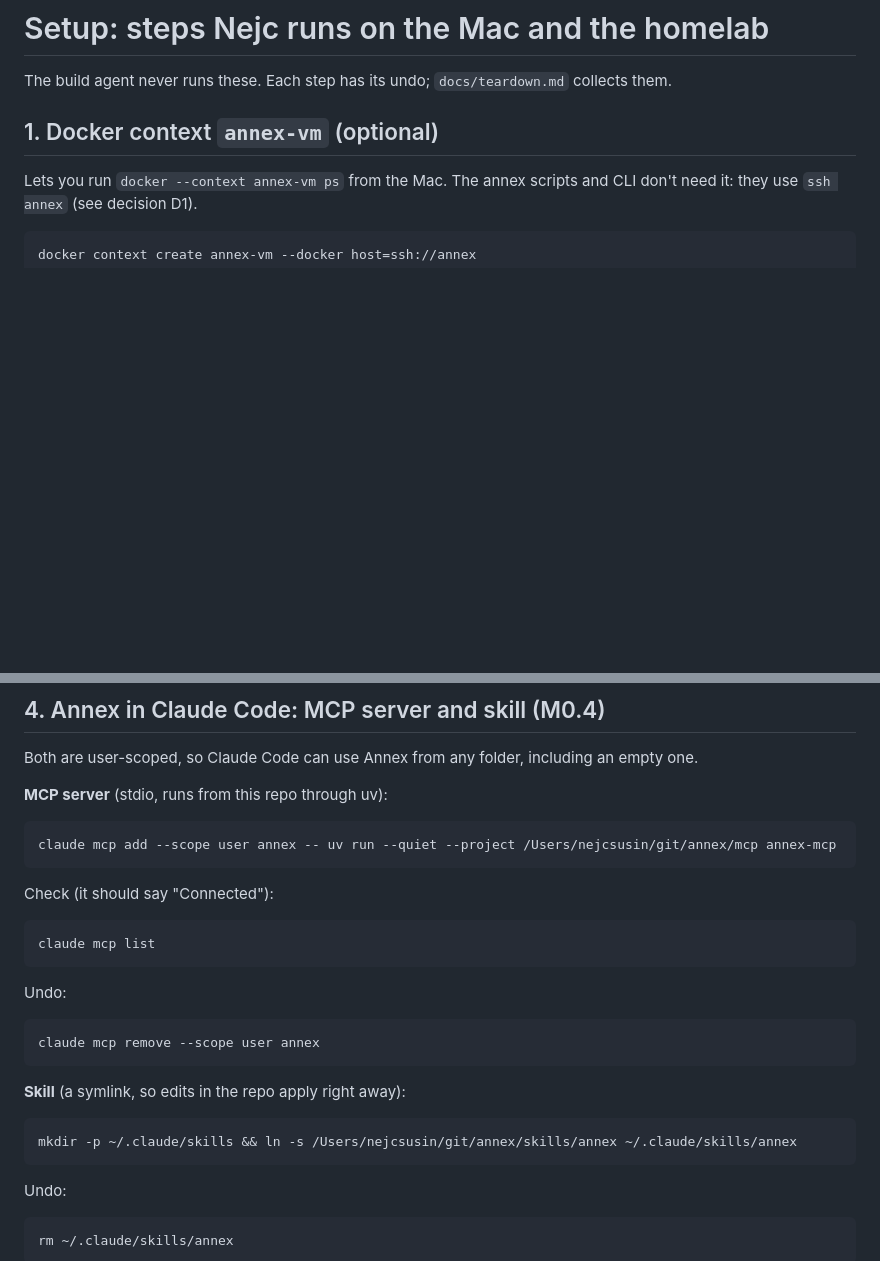
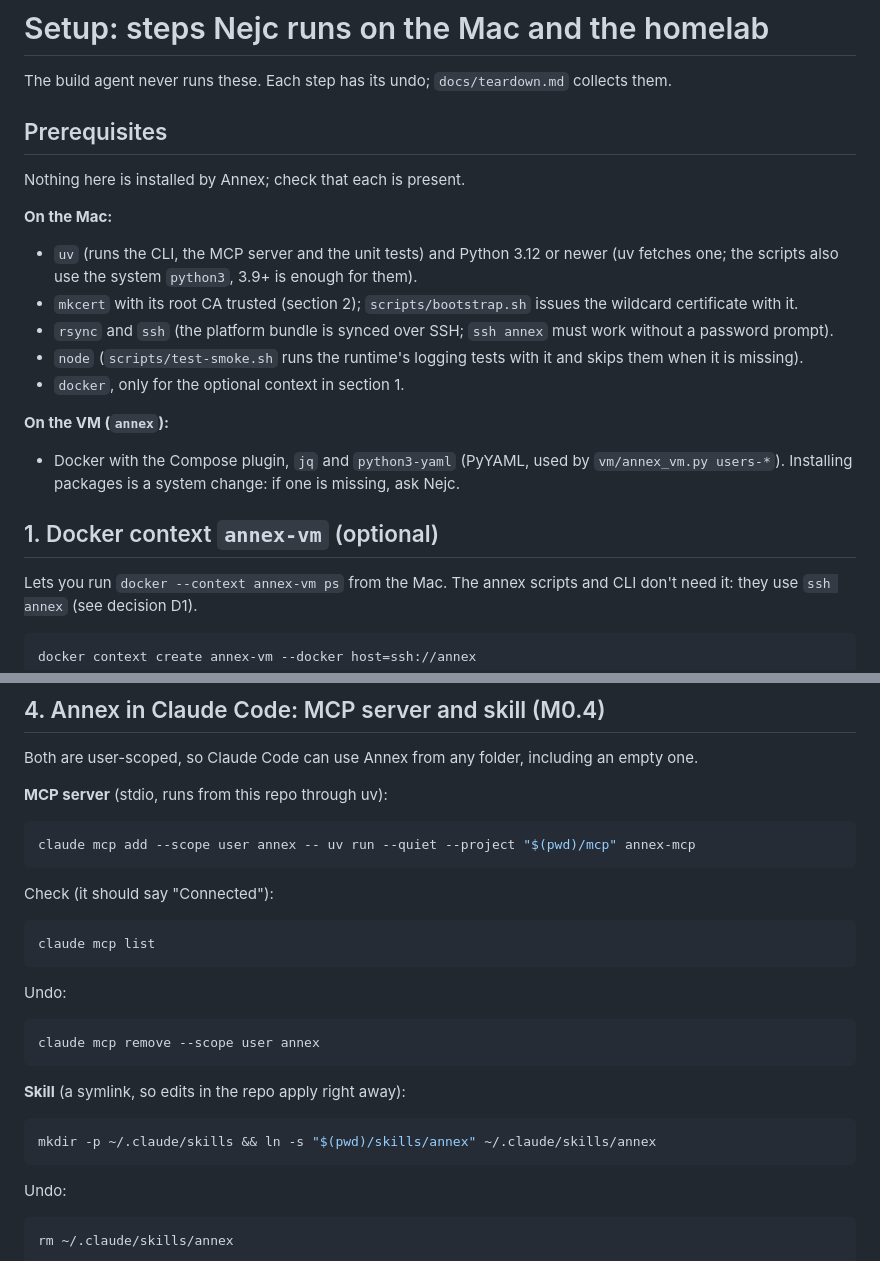
Before and after one commit to nejc-susin-kaldi/annex, a Markdown page: docs/setup.md, 2 parts joined by grey strips. Rendered like a GitHub page; blank space fills up the shorter version.

Commit message:
C2: prerequisites, setup paths, D85
Co-Authored-By: Claude Opus 5.5 <noreply@anthropic.com>

````diff
--- a/docs/setup.md
+++ b/docs/setup.md
@@ -1,6 +1,19 @@
 # Setup: steps Nejc runs on the Mac and the homelab
 
 The build agent never runs these. Each step has its undo; `docs/teardown.md` collects them.
+
+## Prerequisites
+Nothing here is installed by Annex; check that each is present.
+
+**On the Mac:**
+- `uv` (runs the CLI, the MCP server and the unit tests) and Python 3.12 or newer (uv fetches one; the scripts also use the system `python3`, 3.9+ is enough for them).
+- `mkcert` with its root CA trusted (section 2); `scripts/bootstrap.sh` issues the wildcard certificate with it.
+- `rsync` and `ssh` (the platform bundle is synced over SSH; `ssh annex` must work without a password prompt).
+- `node` (`scripts/test-smoke.sh` runs the runtime's logging tests with it and skips them when it is missing).
+- `docker`, only for the optional context in section 1.
+
+**On the VM (`annex`):**
+- Docker with the Compose plugin, `jq` and `python3-yaml` (PyYAML, used by `vm/annex_vm.py users-*`). Installing packages is a system change: if one is missing, ask Nejc.
 
 ## 1. Docker context `annex-vm` (optional)
 Lets you run `docker --context annex-vm ps` from the Mac. The annex scripts and CLI don't need it: they use `ssh annex` (see decision D1).
@@ -87,7 +100,7 @@ Both are user-scoped, so Claude Code can use Annex from any folder, including an
 
 **MCP server** (stdio, runs from this repo through uv):
 ```bash
-claude mcp add --scope user annex -- uv run --quiet --project /Users/nejcsusin/git/annex/mcp annex-mcp
+claude mcp add --scope user annex -- uv run --quiet --project "$(pwd)/mcp" annex-mcp
 ```
 Check (it should say "Connected"):
 ```bash
@@ -100,7 +113,7 @@ claude mcp remove --scope user annex
 
 **Skill** (a symlink, so edits in the repo apply right away):
 ```bash
-mkdir -p ~/.claude/skills && ln -s /Users/nejcsusin/git/annex/skills/annex ~/.claude/skills/annex
+mkdir -p ~/.claude/skills && ln -s "$(pwd)/skills/annex" ~/.claude/skills/annex
 ```
 Undo:
 ```bash
````
Also changed, not shown: docs/decisions.md (+21 -0 lines).
